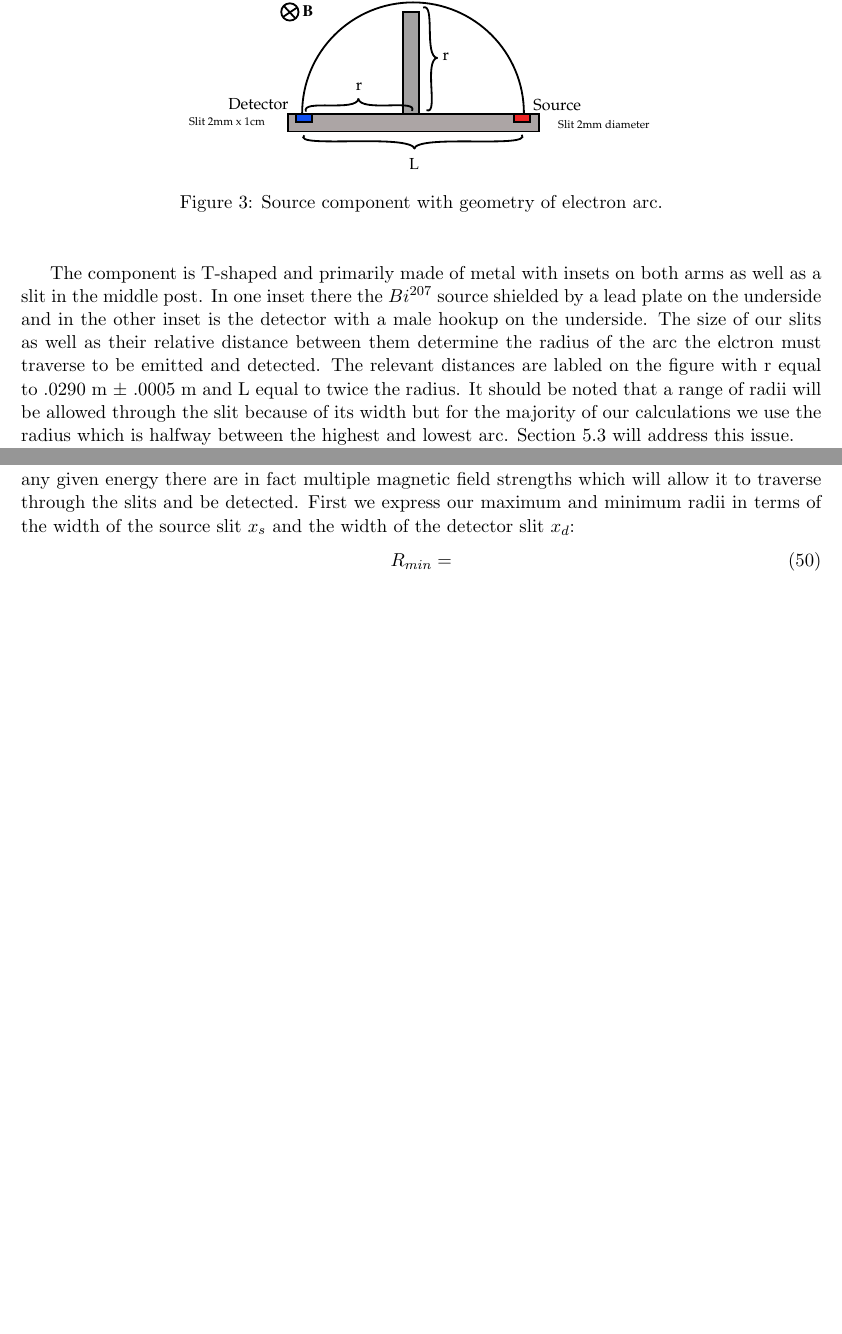
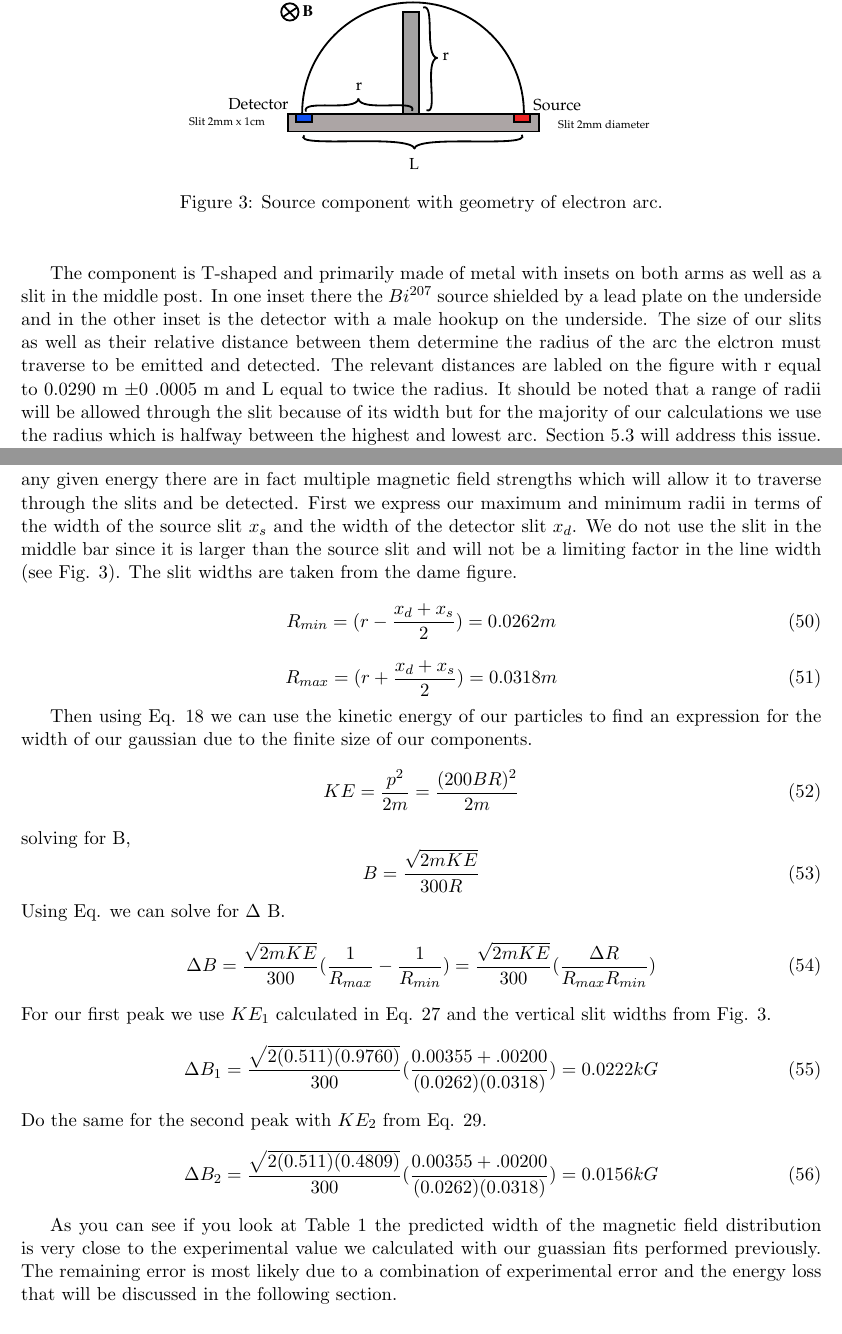
Before and after one commit to BoothDunbar-Brandon/Advanced-Experimental, a LaTeX document (REM.tex): two parts of pages 5 and 11 of 17 before the commit and two parts of pages 5 and 12 of 18 after it, joined at a grey line, cut so that both start at the same text, the shorter picture padded with empty space. Compiled offline with pdfLaTeX.

```diff
--- a/REM.tex
+++ b/REM.tex
@@ -122,7 +122,7 @@
 \end{center}
 \end{figure}
 
-The component is T-shaped and primarily made of metal with insets on both arms as well as a slit in the middle post.  In one inset there the $Bi^{207}$ source shielded by a lead plate on the underside and in the other inset is the detector with a male hookup on the underside.  The size of our slits as well as their relative distance between them  determine the radius of the arc the elctron must traverse to be emitted and detected. The relevant distances are labled on the figure with r equal to .0290 m $\pm$ .0005 m and L equal to twice the radius.  It should be noted that a range of radii will be allowed through the slit because of its width but for the majority of our calculations we use the radius which is halfway between the highest and lowest arc. Section 5.3 will address this issue.
+The component is T-shaped and primarily made of metal with insets on both arms as well as a slit in the middle post.  In one inset there the $Bi^{207}$ source shielded by a lead plate on the underside and in the other inset is the detector with a male hookup on the underside.  The size of our slits as well as their relative distance between them  determine the radius of the arc the elctron must traverse to be emitted and detected. The relevant distances are labled on the figure with r equal to 0.0290 m $\pm$0 .0005 m and L equal to twice the radius.  It should be noted that a range of radii will be allowed through the slit because of its width but for the majority of our calculations we use the radius which is halfway between the highest and lowest arc. Section 5.3 will address this issue.
 
 The magnetic field system is simple, consisting of an adjustable power supply unit, cooling system, gaussmeter, and probe which can be seen in the figure below.
 
@@ -229,10 +229,36 @@
 \begin{equation} m_{0,2,error}=|\frac{0.3809-0.511}{0.511}|=-0.2546\end{equation}
 \begin{equation} m_{0,2,\%error}=25.46\%\end{equation}
 \subsection{Experimental Line Width}
-As previously mentioned the source and detector have a finite area which will result in a range of radii which an electron can traverse and be counted. This means that for an electron emitted with any given energy there are in fact multiple magnetic field strengths which will allow it to traverse through the slits and be detected. First we express our maximum and minimum radii in terms of the width of the source slit $x_s$ and the width of the detector slit $x_d$:
+As previously mentioned the source and detector have a finite area which will result in a range of radii which an electron can traverse and be counted. This means that for an electron emitted with any given energy there are in fact multiple magnetic field strengths which will allow it to traverse through the slits and be detected. First we express our maximum and minimum radii in terms of the width of the source slit $x_s$ and the width of the detector slit $x_d$.  We do not use the slit in the middle bar since it is larger than the source slit and will not be a limiting factor in the line width (see Fig. 3). The slit widths are taken from the dame figure.
 \begin{equation}
-R_{min} =
+R_{min} = (r-\frac{x_d + x_s}{2}) = 0.0262 m
 \end{equation}
+\begin{equation}
+R_{max} = (r+\frac{x_d + x_s}{2}) = 0.0318 m
+\end{equation}
+
+Then using Eq. 18 we can use the kinetic energy of our particles to find an expression for the width of our gaussian due to the finite size of our components.
+\begin{equation}
+KE =\frac{ p^{2}}{2m} = \frac{(200BR)^{2}}{2m}
+\end{equation}
+solving for B,
+\begin{equation}
+B = \frac{\sqrt{2mKE}}{300R}
+\end{equation}
+Using Eq. we can solve for $\Delta$ B.
+\begin{equation}
+\Delta B = \frac{\sqrt{2mKE}}{300}(\frac{1}{R_{max}}-\frac{1}{R_{min}})= \frac{\sqrt{2mKE}}{300}(\frac{\Delta R}{R_{max}R_{min}})
+\end{equation}
+For our first peak we use $KE_{1}$ calculated in Eq. 27 and the vertical slit widths from Fig. 3.
+\begin{equation}
+\Delta B_{1} = \frac{\sqrt{2(0.511)(0.9760)}}{300}(\frac{0.00355 + .00200}{(0.0262)(0.0318)}) = 0.0222 kG
+\end{equation}
+Do the same for the second peak with $KE_{2}$ from Eq. 29.
+\begin{equation}
+\Delta B_{2} = \frac{\sqrt{2(0.511)(0.4809)}}{300}(\frac{0.00355 + .00200}{(0.0262)(0.0318)}) = 0.0156 kG
+\end{equation}
+
+As you can see if you look at Table 1 the predicted width of the magnetic field distribution is very close to the experimental value we calculated with our guassian fits performed previously.  The remaining error is most likely due to a combination of experimental error and the energy loss that will be discussed in the following section.
 
 \subsection {Energy Loss}
 Since the experiment is not performed in a vacuum there is a finite energy loss due to collisions and interactions with other particles as the electron traverses its arc.  This energy loss, $dE$, per distance traveled, $ds$ is given by the formula below \cite{bethe}:
```
Also changed, not shown: REM.tex (4 more changed lines).
